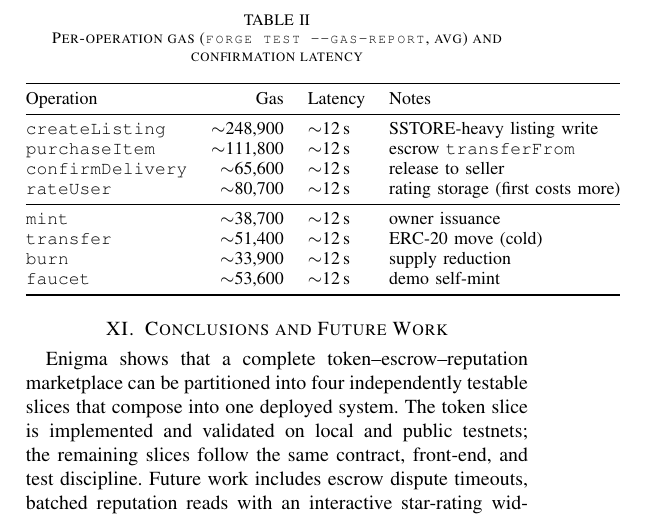
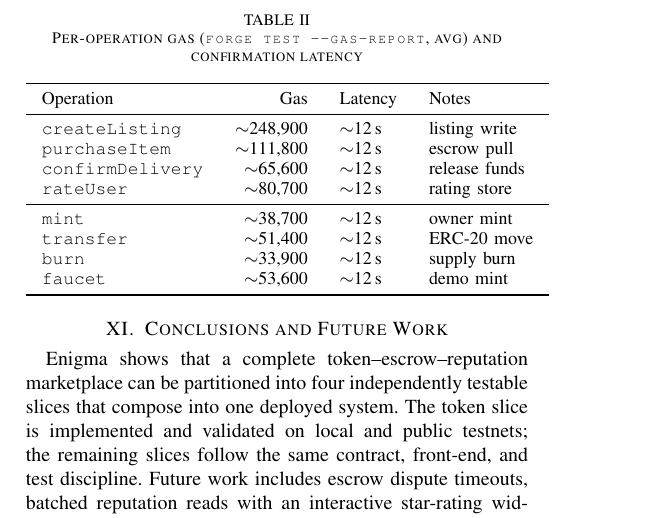
Before and after one commit to enigma-group-project/Enigma-Decentralized-Student-Marketplace-Publication, a LaTeX paper (main.tex, which reads empirical_evidence/empirical_evidence.tex): part of page 4 of 4, cut so that both start at the same text. Compiled offline with pdfLaTeX.

Commit message:
paper(tables): add column + border spacing to status/gas tables
Remove @{} edge-padding suppression, widen \tabcolsep to 8pt, and shorten
Notes so the wider tables still fit the IEEE column.

```diff
--- a/empirical_evidence/empirical_evidence.tex
+++ b/empirical_evidence/empirical_evidence.tex
@@ -21,19 +22,20 @@ Slice & Contract & Suite & Status \\
 \caption{Per-operation gas (\texttt{forge test --gas-report}, avg) and confirmation latency}
 \label{tab:gas}
 \centering\small
-\begin{tabular}{@{}lrll@{}}
+\setlength{\tabcolsep}{8pt}
+\begin{tabular}{lrll}
 \toprule
 Operation & Gas & Latency & Notes \\
 \midrule
-\texttt{createListing}   & $\sim$248{,}900 & $\sim$12\,s & SSTORE-heavy listing write \\
-\texttt{purchaseItem}    & $\sim$111{,}800 & $\sim$12\,s & escrow \texttt{transferFrom} \\
-\texttt{confirmDelivery} & $\sim$65{,}600  & $\sim$12\,s & release to seller \\
-\texttt{rateUser}        & $\sim$80{,}700  & $\sim$12\,s & rating storage (first costs more) \\
+\texttt{createListing}   & $\sim$248{,}900 & $\sim$12\,s & listing write \\
+\texttt{purchaseItem}    & $\sim$111{,}800 & $\sim$12\,s & escrow pull \\
+\texttt{confirmDelivery} & $\sim$65{,}600  & $\sim$12\,s & release funds \\
+\texttt{rateUser}        & $\sim$80{,}700  & $\sim$12\,s & rating store \\
 \midrule
-\texttt{mint}     & $\sim$38{,}700 & $\sim$12\,s & owner issuance \\
-\texttt{transfer} & $\sim$51{,}400 & $\sim$12\,s & ERC-20 move (cold) \\
-\texttt{burn}     & $\sim$33{,}900 & $\sim$12\,s & supply reduction \\
-\texttt{faucet}   & $\sim$53{,}600 & $\sim$12\,s & demo self-mint \\
+\texttt{mint}     & $\sim$38{,}700 & $\sim$12\,s & owner mint \\
+\texttt{transfer} & $\sim$51{,}400 & $\sim$12\,s & ERC-20 move \\
+\texttt{burn}     & $\sim$33{,}900 & $\sim$12\,s & supply burn \\
+\texttt{faucet}   & $\sim$53{,}600 & $\sim$12\,s & demo mint \\
 \bottomrule
 \end{tabular}
 \end{table}
```
Also changed, not shown: empirical_evidence/empirical_evidence.tex (3 more changed lines).
